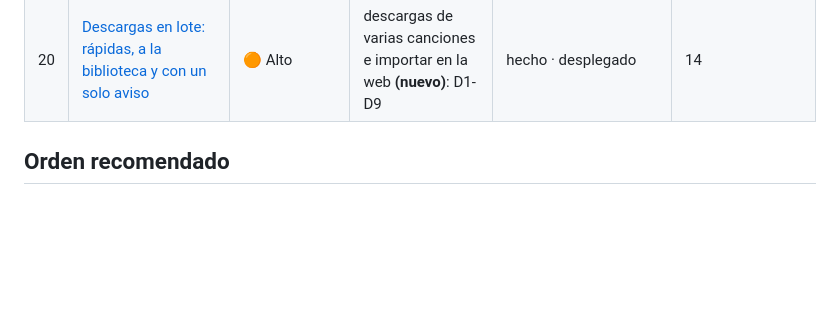
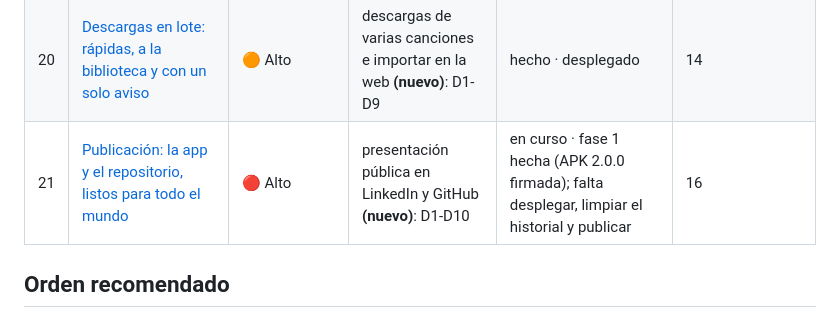
Before and after one commit to Ten1O0/YouTube-Music-Downloader, a Markdown page: docs/planes/INDEX.md, the part around the change. Drawn GitHub-style; blank space fills up the shorter version.

```diff
--- a/docs/planes/INDEX.md
+++ b/docs/planes/INDEX.md
@@ -75,6 +75,7 @@ Qué puede romperse.
 | 18 | [Enviar a altavoces y teles](18-enviar-a-altavoces-y-teles.md) | 🟢 Bajo | mejora 5 | pendiente · *requiere un Chromecast para probar* | 10 T1 · 12 |
 | 19 | [Rendimiento: la misma app, mucho más ágil](19-rendimiento.md) | 🟠 Alto | rendimiento en el móvil **(nuevo)**: D1-D14 | hecho · parte 1 desplegada (APK 1.7.0), parte 2 sin desplegar · *T0 en el Vivo descartada; T14 (release) preparada, sin adoptar* | 13 |
 | 20 | [Descargas en lote: rápidas, a la biblioteca y con un solo aviso](20-descargas-en-lote.md) | 🟠 Alto | descargas de varias canciones e importar en la web **(nuevo)**: D1-D9 | hecho · desplegado | 14 |
+| 21 | [Publicación: la app y el repositorio, listos para todo el mundo](21-publicacion.md) | 🔴 Alto | presentación pública en LinkedIn y GitHub **(nuevo)**: D1-D10 | en curso · fase 1 hecha (APK 2.0.0 firmada); falta desplegar, limpiar el historial y publicar | 16 |
 
 ## Orden recomendado
 
```
Also changed, not shown: docs/planes/21-publicacion.md (added, +469 -0 lines).
